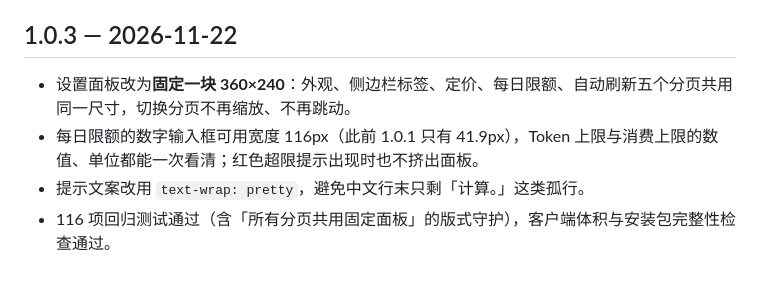
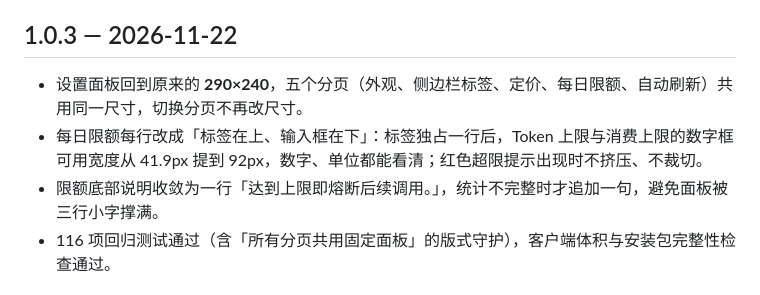
Before and after one commit to sdiwenchen-lang/DeepSeek-Usage, a Markdown page: CHANGELOG.md, the part around the change. GitHub-like rendering.

```diff
--- a/CHANGELOG.md
+++ b/CHANGELOG.md
@@ -5,9 +5,9 @@ Release，正文即为插件市场「更新内容」里显示的版本说明。
 
 ## 1.0.3 — 2026-11-22
 
-- 设置面板改为**固定一块 360×240**：外观、侧边栏标签、定价、每日限额、自动刷新五个分页共用同一尺寸，切换分页不再缩放、不再跳动。
-- 每日限额的数字输入框可用宽度 116px（此前 1.0.1 只有 41.9px），Token 上限与消费上限的数值、单位都能一次看清；红色超限提示出现时也不挤出面板。
-- 提示文案改用 `text-wrap: pretty`，避免中文行末只剩「计算。」这类孤行。
+- 设置面板回到原来的 **290×240**，五个分页（外观、侧边栏标签、定价、每日限额、自动刷新）共用同一尺寸，切换分页不再改尺寸。
+- 每日限额每行改成「标签在上、输入框在下」：标签独占一行后，Token 上限与消费上限的数字框可用宽度从 41.9px 提到 92px，数字、单位都能看清；红色超限提示出现时不挤压、不裁切。
+- 限额底部说明收敛为一行「达到上限即熔断后续调用。」，统计不完整时才追加一句，避免面板被三行小字撑满。
 - 116 项回归测试通过（含「所有分页共用固定面板」的版式守护），客户端体积与安装包完整性检查通过。
 
 ## 1.0.2 — 2026-11-22
```
Also changed, not shown: docs/ui-review/daily-limit-input-width.md (+8 -5 lines), docs/ui-review/daily-limit-fixed-panel-invalid.png (added), docs/ui-review/daily-limit-fixed-panel.png, 3 other files.
